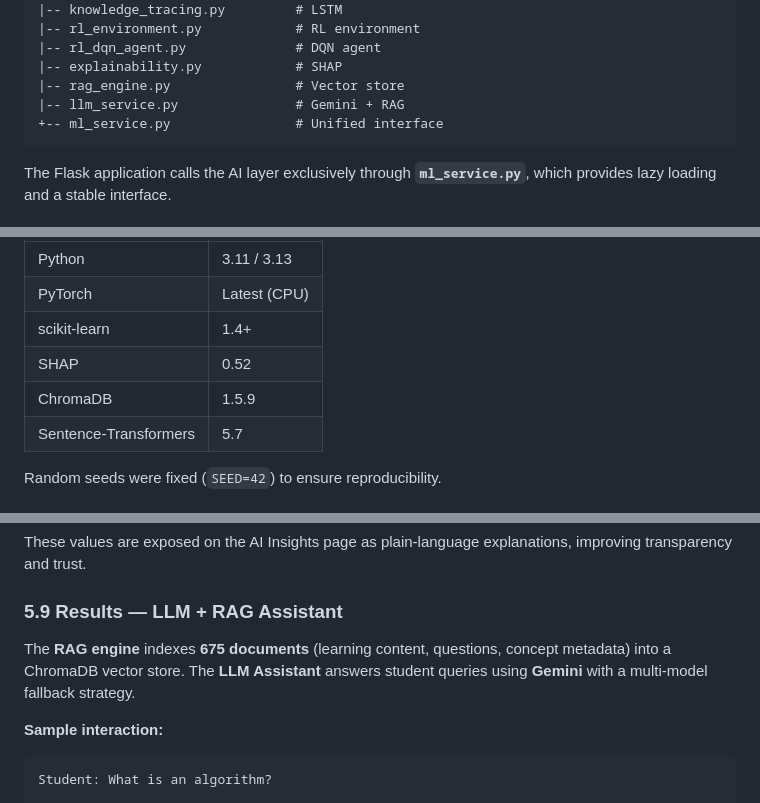
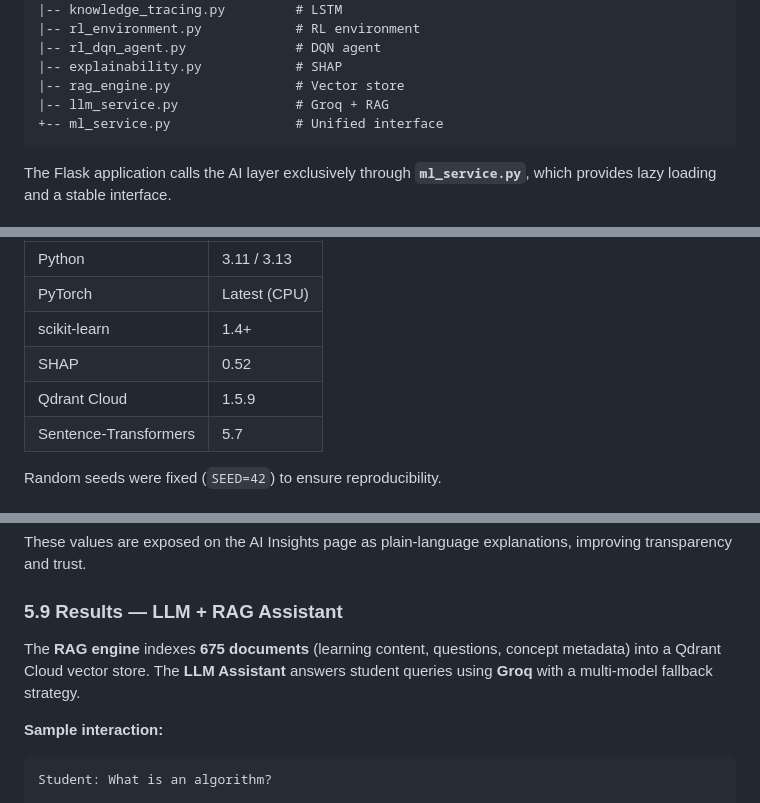
Before and after one commit to qamarsobhy7-source/Smart-Knowledge-Gap-System, a Markdown page: docs/research_paper.md, 3 parts joined by grey strips. GitHub-like rendering.

````diff
--- a/docs/research_paper.md
+++ b/docs/research_paper.md
@@ -252,7 +252,7 @@ app/ml/
 |-- rl_dqn_agent.py              # DQN agent
 |-- explainability.py            # SHAP
 |-- rag_engine.py                # Vector store
-|-- llm_service.py               # Gemini + RAG
+|-- llm_service.py               # Groq + RAG
 +-- ml_service.py                # Unified interface
 ```
 
@@ -300,7 +300,7 @@ All experiments were run in a **Google Colab** environment with the following co
 | PyTorch | Latest (CPU) |
 | scikit-learn | 1.4+ |
 | SHAP | 0.52 |
-| ChromaDB | 1.5.9 |
+| Qdrant Cloud | 1.5.9 |
 | Sentence-Transformers | 5.7 |
 
 Random seeds were fixed (`SEED=42`) to ensure reproducibility.
@@ -408,7 +408,7 @@ These values are exposed on the AI Insights page as plain-language explanations,
 
 ### 5.9 Results — LLM + RAG Assistant
 
-The **RAG engine** indexes **675 documents** (learning content, questions, concept metadata) into a ChromaDB vector store. The **LLM Assistant** answers student queries using **Gemini** with a multi-model fallback strategy.
+The **RAG engine** indexes **675 documents** (learning content, questions, concept metadata) into a Qdrant Cloud vector store. The **LLM Assistant** answers student queries using **Groq** with a multi-model fallback strategy.
 
 **Sample interaction:**
 
````
Also changed, not shown: other parts of docs/research_paper.md (+6 -6 lines), docs/demo_video_script.md (+1 -1 lines).
